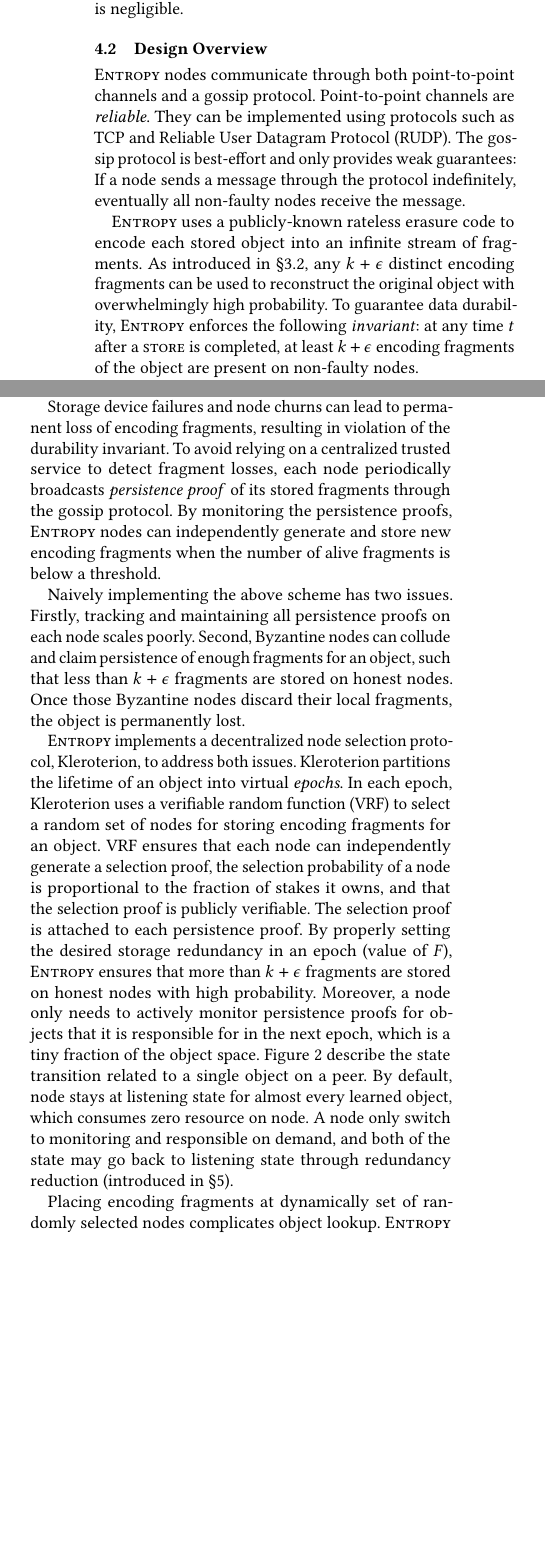
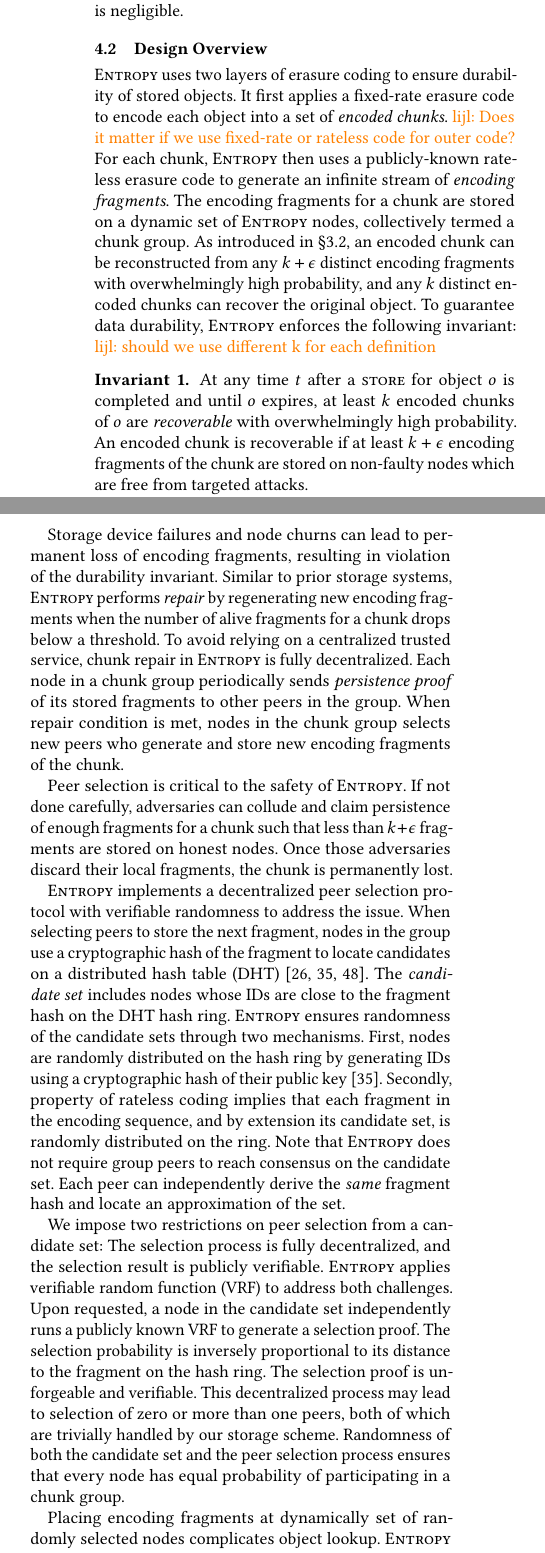
Before and after one commit to sgdxbc/dddht-paper, a LaTeX document (paper.tex, which reads paper.cls, sections/protocol.tex): two parts of the columns of page 5 of 13, joined at a grey line, cut so that both start at the same text, the shorter picture padded with empty space. Compiled offline with pdfLaTeX; a LaTeX package or settings file that is missing is left out.

Commit message:
revise design overview (wip)

```diff
--- a/paper.cls
+++ b/paper.cls
@@ -49,8 +49,12 @@
 \RequirePackage[noend]{algpseudocode}
 \RequirePackage{braket}
 \RequirePackage{tikz}
+\RequirePackage{amsthm}
 
 \hypersetup{linkcolor=blue}
+
+\theoremstyle{definition}
+\newtheorem{invariant}{Invariant}
 
 \def\Snospace~{\S{}}
 % Autoref
--- a/sections/protocol.tex
+++ b/sections/protocol.tex
@@ -54,14 +54,11 @@ We also make standard cryptography assumptions, i.e., the probability of subvert
     \label{fig:node-state}
 \end{figure}
 
-\sys nodes communicate through both point-to-point channels and a gossip protocol.
-Point-to-point channels are \textit{reliable}.
-They can be implemented using protocols such as TCP and Reliable User Datagram Protocol (RUDP).
-The gossip protocol is best-effort and only provides weak guarantees: If a node sends a message through the protocol indefinitely, eventually all non-faulty nodes receive the message.
-%\sgd{We probably want a (although very lossy) synchronous guarantee on gossip, i.e., message should be received before sender crashes.}
+\sys uses two layers of erasure coding to ensure durability of stored objects.
+It first applies a fixed-rate erasure code to encode each object into a set of \emph{encoded chunks}.
+\lijl{Does it matter if we use fixed-rate or rateless code for outer code?}
+For each chunk, \sys then uses a publicly-known rateless erasure code to generate an infinite stream of \emph{encoding fragments}.
+The encoding fragments for a chunk are stored on a dynamic set of \sys nodes, collectively termed a chunk group.
+As introduced in \autoref{sec:background:code}, an encoded chunk can be reconstructed from any $k + \epsilon$ distinct encoding fragments with overwhelmingly high probability, and any $k$ distinct encoded chunks can recover the original object.
+To guarantee data durability, \sys enforces the following invariant: \lijl{should we use different k for each definition}
 
-\sys uses a publicly-known rateless erasure code to encode each stored object into an infinite stream of fragments.
-As introduced in \autoref{sec:background:code}, any $k + \epsilon$ distinct encoding fragments can be used to reconstruct the original object with overwhelmingly high probability.
-To guarantee data durability, \sys enforces the following \textit{invariant}: at any time $t$ after a \store is completed,
-%\sgd{and before it expires}
-at least $k + \epsilon$ encoding fragments of the object are present on non-faulty nodes.
@@ -74,29 +65,35 @@ Each node locally stores a set of fragments generated from our rateless erasure
-Once a node learns that it is chosen to store fragments for an object in the next epoch, it starts monitoring live fragments for that object through the gossip protocol.
+\begin{invariant}
+At any time $t$ after a \store for object $o$ is completed and until $o$ expires, at least $k$ encoded chunks of $o$ are \emph{recoverable} with overwhelmingly high probability.
+An encoded chunk is recoverable if at least $k + \epsilon$ encoding fragments of the chunk are stored on non-faulty nodes which are free from targeted attacks.
+\end{invariant}
 
 Storage device failures and node churns can lead to permanent loss of encoding fragments, resulting in violation of the durability invariant.
-To avoid relying on a centralized trusted service to detect fragment losses, each node periodically broadcasts \textit{persistence proof} of its stored fragments through the gossip protocol.
-By monitoring the persistence proofs, \sys nodes can independently generate and store new encoding fragments when the number of alive fragments is below a threshold.
+Similar to prior storage systems, \sys performs \emph{repair} by regenerating new encoding fragments when the number of alive fragments for a chunk drops below a threshold.
+To avoid relying on a centralized trusted service, chunk repair in \sys is fully decentralized.
+Each node in a chunk group periodically sends \emph{persistence proof} of its stored fragments to other peers in the group.
+When repair condition is met, nodes in the chunk group selects new peers who generate and store new encoding fragments of the chunk.
 
-Naively implementing the above scheme has two issues.
-Firstly, tracking and maintaining all persistence proofs on each node scales poorly.
-Second, Byzantine nodes can collude and claim persistence of enough fragments for an object, such that less than $k + \epsilon$ fragments are stored on honest nodes.
-Once those Byzantine nodes discard their local fragments, the object is permanently lost.
+Peer selection is critical to the safety of \sys.
+If not done carefully, adversaries can collude and claim persistence of enough fragments for a chunk such that less than $k + \epsilon$ fragments are stored on honest nodes.
+Once those adversaries discard their local fragments, the chunk is permanently lost.
 
-\sys implements a decentralized node selection protocol, Kleroterion, to address both issues.
-Kleroterion partitions the lifetime of an object into virtual \textit{epochs}.
-%\sgd{Candidate additional detail: epochs are supposed to be overlapping because it is hard to select exact number of peers to be responsible, just a weak partial ordering. "Partition the lifetime into epochs" sounds like there is only one epoch at a time, let reader suspect whether we are assuming a strong synchronous network (which we actually do not).}
-In each epoch, Kleroterion uses a verifiable random function (VRF) to select a random set of nodes for storing encoding fragments for an object.
-VRF ensures that each node can independently generate a selection proof, the selection probability of a node is proportional to the fraction of stakes it owns, and that the selection proof is publicly verifiable.
-The selection proof is attached to each persistence proof.
-By properly setting the desired storage redundancy in an epoch (value of $F$),
-%\sgd{What is $F$?}
-\sys ensures that more than $k + \epsilon$ fragments are stored on honest nodes with high probability.
-Moreover, a node only needs to actively monitor persistence proofs for objects that it is responsible for in the next epoch, which is a tiny fraction of the object space.
-%\sgd{What do you mean by "a small constant proportional to its stake"? If "stake" here refers to raw capacity, it's not constant since raw capacity is unknown and varies on different peers.  If "stake" here refers to number of stored fragments, it's not constant because e.g. a newly-joined peer has no stored fragment but need to keep track of several objects.  By the way we don't really define how peers suppose to hold more than one stake currently.}
-%\lijl{Describe state transition figure here.}
-\autoref{fig:node-state-machine} describe the state transition related to a single object on a peer.
-By default, node stays at listening state for almost every learned object, which consumes zero resource on node.
-A node only switch to monitoring and responsible on demand, and both of the state may go back to listening state through redundancy reduction (introduced in \autoref{sec:implementation}).
+\sys implements a decentralized peer selection protocol with verifiable randomness to address the issue.
+%The protocol leverages two sources of randomness: a cryptographic hash of the fragment and randomness from a verifiable random function (VRF).
+When selecting peers to store the next fragment, nodes in the group use a cryptographic hash of the fragment to locate candidates on a distributed hash table (DHT)~\cite{chash,chord,kademlia}.
+The \emph{candidate set} includes nodes whose IDs are close to the fragment hash on the DHT hash ring.
+\sys ensures randomness of the candidate sets through two mechanisms.
+First, nodes are randomly distributed on the hash ring by generating IDs using a cryptographic hash of their public key~\cite{kademlia}.
+Secondly, property of rateless coding implies that each fragment in the encoding sequence, and by extension its candidate set, is randomly distributed on the ring.
+Note that \sys does not require group peers to reach consensus on the candidate set.
+Each peer can independently derive the \emph{same} fragment hash and locate an approximation of the set.
+
+We impose two restrictions on peer selection from a candidate set: The selection process is fully decentralized, and the selection result is publicly verifiable.
+\sys applies verifiable random function (VRF) to address both challenges.
+Upon requested, a node in the candidate set independently runs a publicly known VRF to generate a selection proof.
+The selection probability is inversely proportional to its distance to the fragment on the hash ring.
+The selection proof is unforgeable and verifiable.
+This decentralized process may lead to selection of zero or more than one peers, both of which are trivially handled by our storage scheme.
+Randomness of both the candidate set and the peer selection process ensures that every node has equal probability of participating in a chunk group.
 
 \begin{figure}
    \begin{tikzpicture}
```
Also changed, not shown: paper.bib (line endings or trailing spaces), sections/protocol.tex (44 more changed lines).
